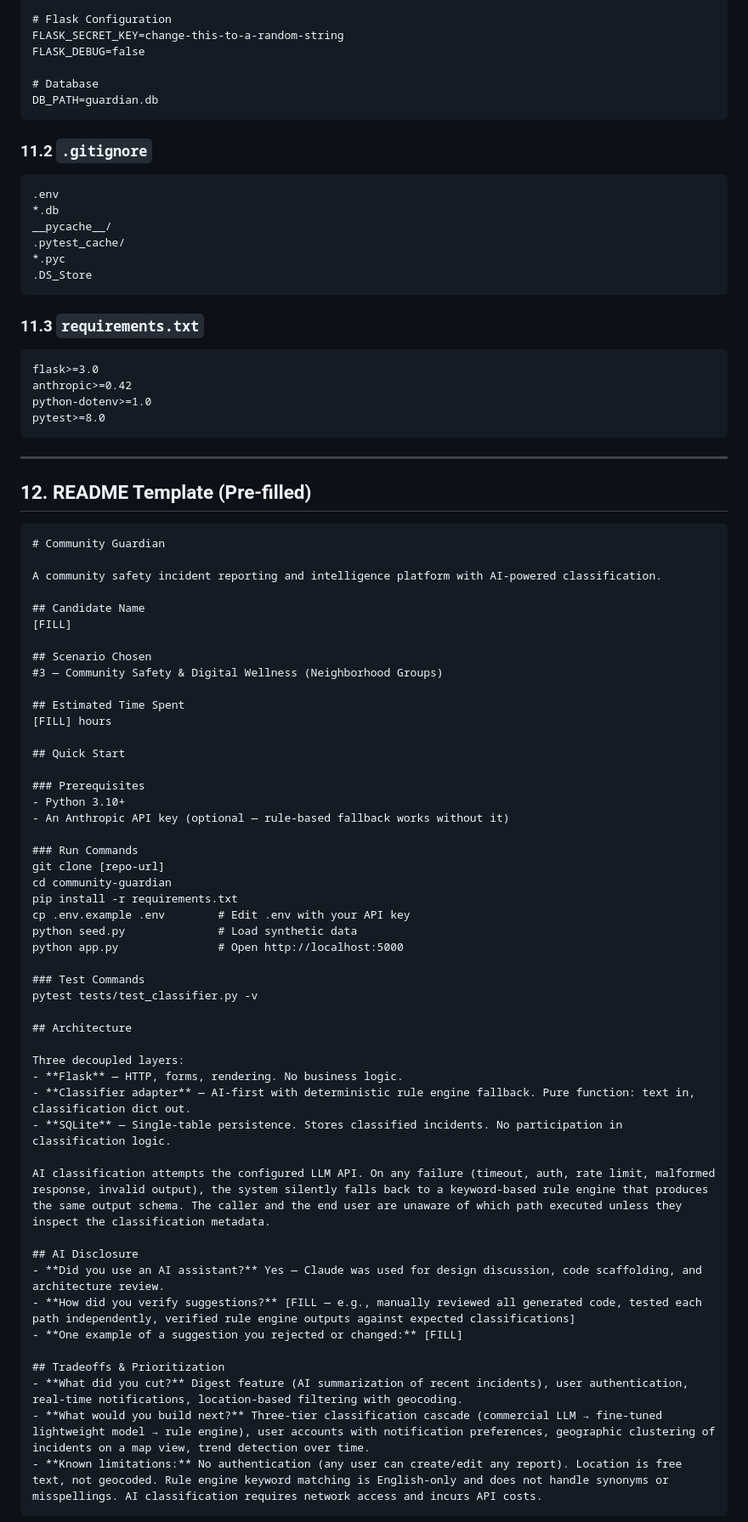
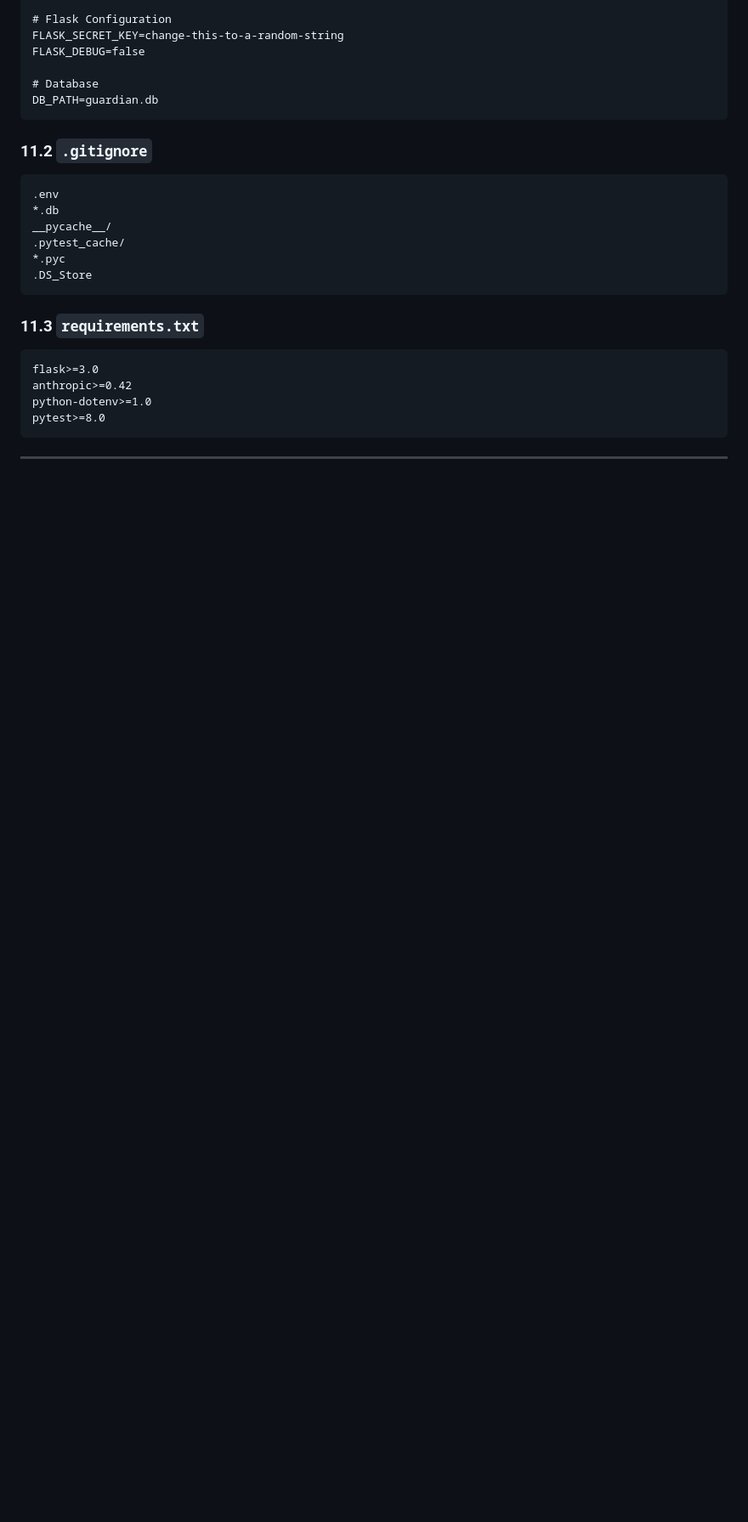
Before and after one commit to SSpatizm/CommunityGuardian, a Markdown page: community_guardian_design.md, the part around one of its changes. Shown at 85% size. Rendered like a GitHub page; blank space fills up the shorter version.

````diff
--- a/community_guardian_design.md
+++ b/community_guardian_design.md
@@ -903,56 +903,3 @@ pytest>=8.0
 
 ---
 
-## 12. README Template (Pre-filled)
-
-```markdown
-# Community Guardian
-
-A community safety incident reporting and intelligence platform with AI-powered classification.
-
-## Candidate Name
-[FILL]
-
-## Scenario Chosen
-#3 — Community Safety & Digital Wellness (Neighborhood Groups)
-
-## Estimated Time Spent
-[FILL] hours
-
-## Quick Start
-
-### Prerequisites
-- Python 3.10+
-- An Anthropic API key (optional — rule-based fallback works without it)
-
-### Run Commands
-git clone [repo-url]
-cd community-guardian
-pip install -r requirements.txt
-cp .env.example .env        # Edit .env with your API key
-python seed.py              # Load synthetic data
-python app.py               # Open http://localhost:5000
-
-### Test Commands
-pytest tests/test_classifier.py -v
-
-## Architecture
-
-Three decoupled layers:
-- **Flask** — HTTP, forms, rendering. No business logic.
-- **Classifier adapter** — AI-first with deterministic rule engine fallback. Pure function: text in, classification dict out.
-- **SQLite** — Single-table persistence. Stores classified incidents. No participation in classification logic.
-
-AI classification attempts the configured LLM API. On any failure (timeout, auth, rate limit, malformed response, invalid output), the system silently falls back to a keyword-based rule engine that produces the same output schema. The caller and the end user are unaware of which path executed unless they inspect the classification metadata.
-
-## AI Disclosure
-- **Did you use an AI assistant?** Yes — Claude was used for design discussion, code scaffolding, and architecture review.
-- **How did you verify suggestions?** [FILL — e.g., manually reviewed all generated code, tested each path independently, verified rule engine outputs against expected classifications]
-- **One example of a suggestion you rejected or changed:** [FILL]
-
-## Tradeoffs & Prioritization
-- **What did you cut?** Digest feature (AI summarization of recent incidents), user authentication, real-time notifications, location-based filtering with geocoding.
-- **What would you build next?** Three-tier classification cascade (commercial LLM → fine-tuned lightweight model → rule engine), user accounts with notification preferences, geographic clustering of incidents on a map view, trend detection over time.
-- **Known limitations:** No authentication (any user can create/edit any report). Location is free text, not geocoded. Rule engine keyword matching is English-only and does not handle synonyms or misspellings. AI classification requires network access and incurs API costs.
-```
-
````
Also changed, not shown: other parts of community_guardian_design.md (+1 -44 lines).
